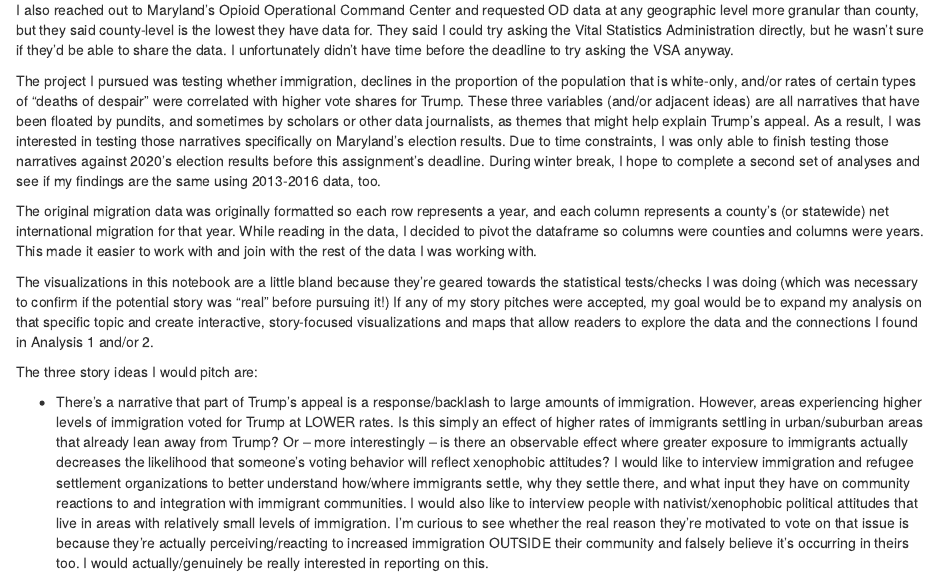
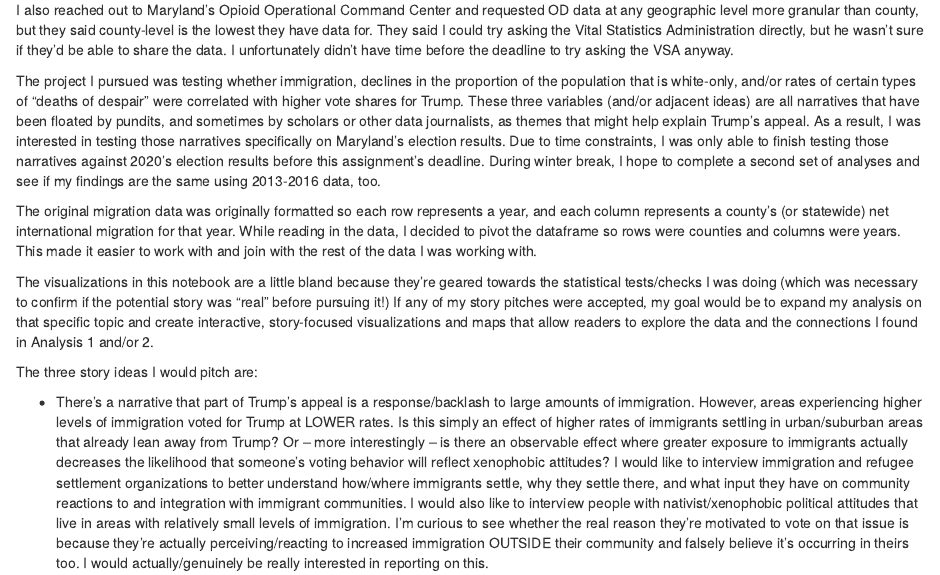
Before and after one commit to lemonaidn/aidans_data_jour_2023, an R Markdown document (grad_proj/analysis_2020_election.Rmd): the page in a window 1100 px wide, from 720 px down. Rendered offline with R 4.5, knitr and Pandoc, with nearby package versions; some code elsewhere in the file could not run offline; column names are cleaned by a stand-in for the janitor package.

Commit message:
Update analysis_2020_election.Rmd

```diff
--- a/grad_proj/analysis_2020_election.Rmd
+++ b/grad_proj/analysis_2020_election.Rmd
@@ -26,7 +26,7 @@ I also reached out to Maryland’s Opioid Operational Command Center and request
 
 The project I pursued was testing whether immigration, declines in the proportion of the population that is white-only, and/or rates of certain types of "deaths of despair" were correlated with higher vote shares for Trump. These three variables (and/or adjacent ideas) are all narratives that have been floated by pundits, and sometimes by scholars or other data journalists, as themes that might help explain Trump's appeal. As a result, I was interested in testing those narratives specifically on Maryland's election results. Due to time constraints, I was only able to finish testing those narratives against 2020's election results before this assignment's deadline. During winter break, I hope to complete a second set of analyses and see if my findings are the same using 2013-2016 data, too.
 
-The original migration data was originally formatted so each row represents a year, and each column represents a county's (or statewide) net international migration for that year. While reading in the data, I decided to pivot the dataframe so columns were counties and columns were years. This made it easier to work with and join with the rest of the data I was working with.
+The original migration data was originally formatted so each row represents a year, and each column represents a county's (or statewide) net international migration for that year. While reading in the data, I decided to pivot the dataframe so rows were counties and columns were years. This made it easier to work with and join with the rest of the data I was working with.
 
 The visualizations in this notebook are a little bland because they're geared towards the statistical tests/checks I was doing (which was necessary to confirm if the potential story was "real" before pursuing it!) If any of my story pitches were accepted, my goal would be to expand my analysis on that specific topic and create interactive, story-focused visualizations and maps that allow readers to explore the data and the connections I found in Analysis 1 and/or 2.
 
```
